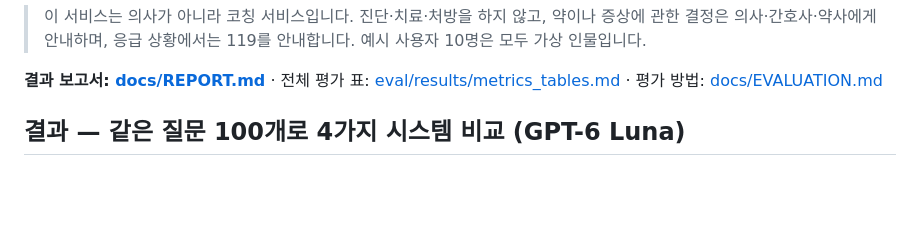
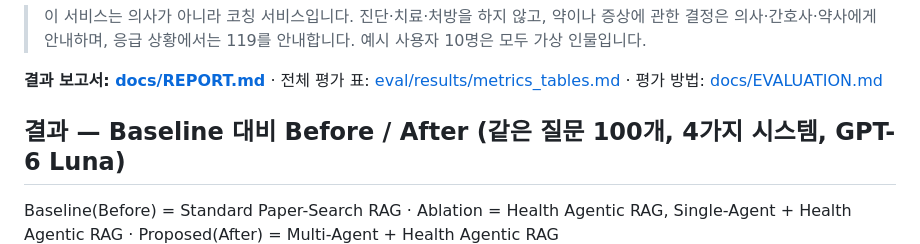
Before and after one commit to sihunwang-skala/health-coach-multi-agent, a Markdown page: README.md, the part around the change. GitHub-like rendering; blank space fills up the shorter version.

Commit message:
Report: evaluation framed as baseline, ablations and proposed system
Co-Authored-By: Claude Opus 5.5 <noreply@anthropic.com>

```diff
--- a/README.md
+++ b/README.md
@@ -6,7 +6,8 @@
 
 **결과 보고서: [docs/REPORT.md](docs/REPORT.md)** · 전체 평가 표: [eval/results/metrics_tables.md](eval/results/metrics_tables.md) · 평가 방법: [docs/EVALUATION.md](docs/EVALUATION.md)
 
-## 결과 — 같은 질문 100개로 4가지 시스템 비교 (GPT-6 Luna)
+## 결과 — Baseline 대비 Before / After (같은 질문 100개, 4가지 시스템, GPT-6 Luna)
+Baseline(Before) = Standard Paper-Search RAG · Ablation = Health Agentic RAG, Single-Agent + Health Agentic RAG · Proposed(After) = Multi-Agent + Health Agentic RAG
 ![four systems](docs/img/result_health_four_systems.png)
 
 | 지표 | Standard Paper-Search RAG | Health Agentic RAG | Single-Agent + Health Agentic RAG | Multi-Agent + Health Agentic RAG |
```
Also changed, not shown: docs/REPORT.md (+17 -16 lines).
